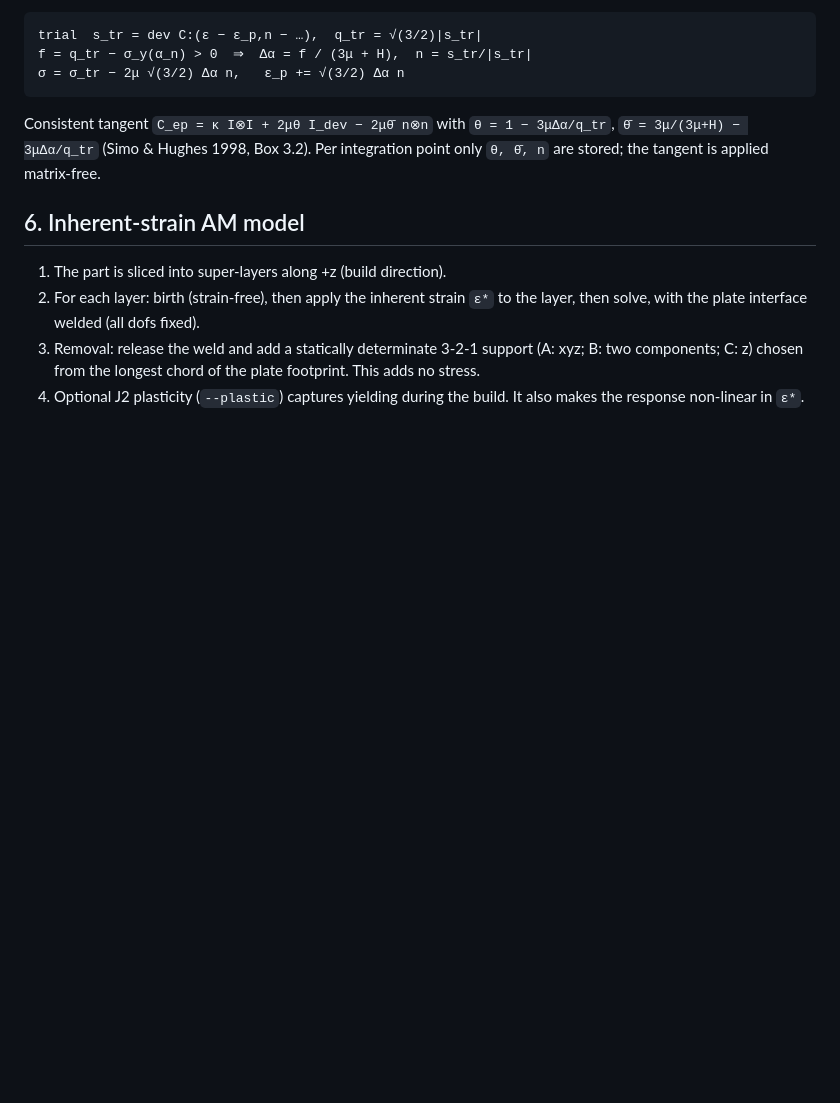
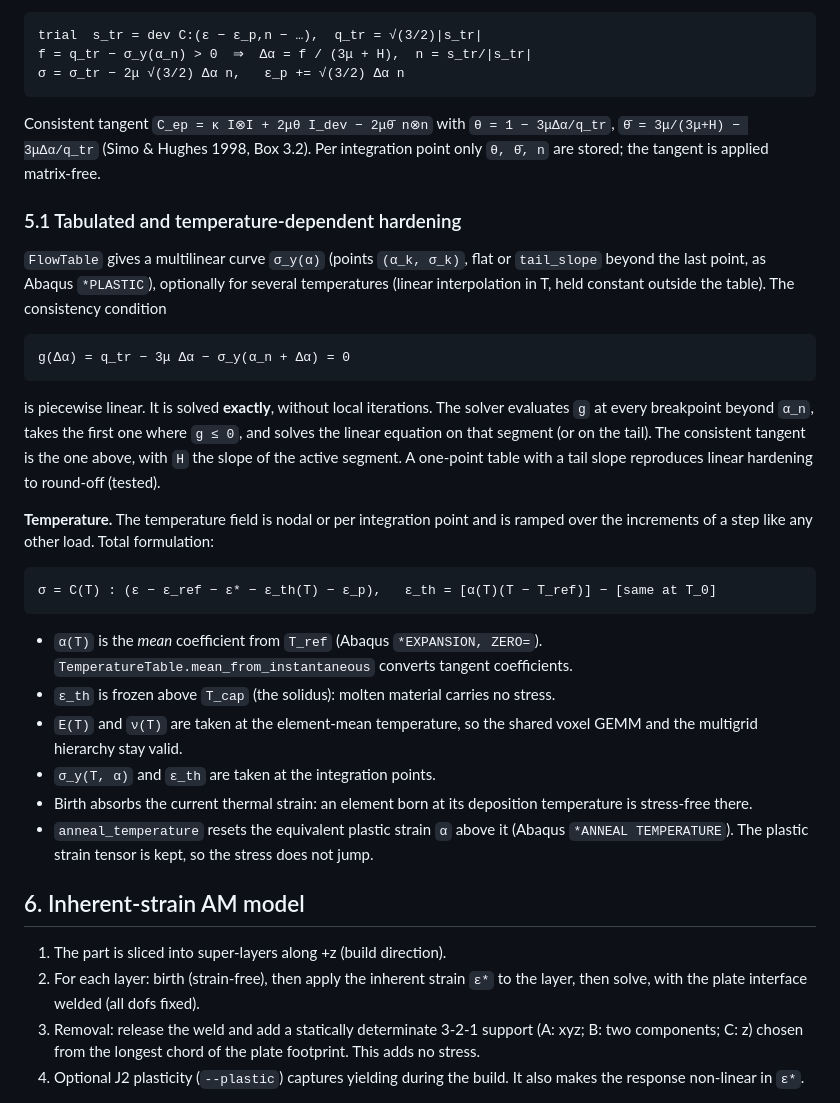
Before and after one commit to kAbdleghafar/FE_TPMS, a Markdown page: docs/theory.md, the part around one of its changes. Drawn GitHub-style; blank space fills up the shorter version.

```diff
--- a/docs/theory.md
+++ b/docs/theory.md
@@ -107,6 +124,36 @@ Consistent tangent `C_ep = κ I⊗I + 2μθ I_dev − 2μθ̄ n⊗n` with
 `θ = 1 − 3μΔα/q_tr`, `θ̄ = 3μ/(3μ+H) − 3μΔα/q_tr` (Simo & Hughes 1998, Box 3.2).
 Per integration point only `θ, θ̄, n` are stored; the tangent is applied matrix-free.
 
+### 5.1 Tabulated and temperature-dependent hardening
+
+`FlowTable` gives a multilinear curve `σ_y(α)` (points `(α_k, σ_k)`, flat or `tail_slope`
+beyond the last point, as Abaqus `*PLASTIC`), optionally for several temperatures (linear
+interpolation in T, held constant outside the table). The consistency condition
+
+    g(Δα) = q_tr − 3μ Δα − σ_y(α_n + Δα) = 0
+
+is piecewise linear. It is solved **exactly**, without local iterations. The solver evaluates
+`g` at every breakpoint beyond `α_n`, takes the first one where `g ≤ 0`, and solves the linear
+equation on that segment (or on the tail). The consistent tangent is the one above, with `H`
+the slope of the active segment. A one-point table with a tail slope reproduces linear
+hardening to round-off (tested).
+
+**Temperature.** The temperature field is nodal or per integration point and is ramped over
+the increments of a step like any other load. Total formulation:
+
+    σ = C(T) : (ε − ε_ref − ε* − ε_th(T) − ε_p),   ε_th = [α(T)(T − T_ref)] − [same at T_0]
+
+* `α(T)` is the *mean* coefficient from `T_ref` (Abaqus `*EXPANSION, ZERO=`).
+  `TemperatureTable.mean_from_instantaneous` converts tangent coefficients.
+* `ε_th` is frozen above `T_cap` (the solidus): molten material carries no stress.
+* `E(T)` and `ν(T)` are taken at the element-mean temperature, so the shared voxel GEMM and
+  the multigrid hierarchy stay valid.
+* `σ_y(T, α)` and `ε_th` are taken at the integration points.
+* Birth absorbs the current thermal strain: an element born at its deposition temperature is
+  stress-free there.
+* `anneal_temperature` resets the equivalent plastic strain `α` above it (Abaqus
+  `*ANNEAL TEMPERATURE`). The plastic strain tensor is kept, so the stress does not jump.
+
 ## 6. Inherent-strain AM model
 
 1. The part is sliced into super-layers along +z (build direction).
```
Also changed, not shown: other parts of docs/theory.md (+46 -1 lines), README.md (+3 -2 lines), docs/img/in625_flow.png (added), 16 other files.
